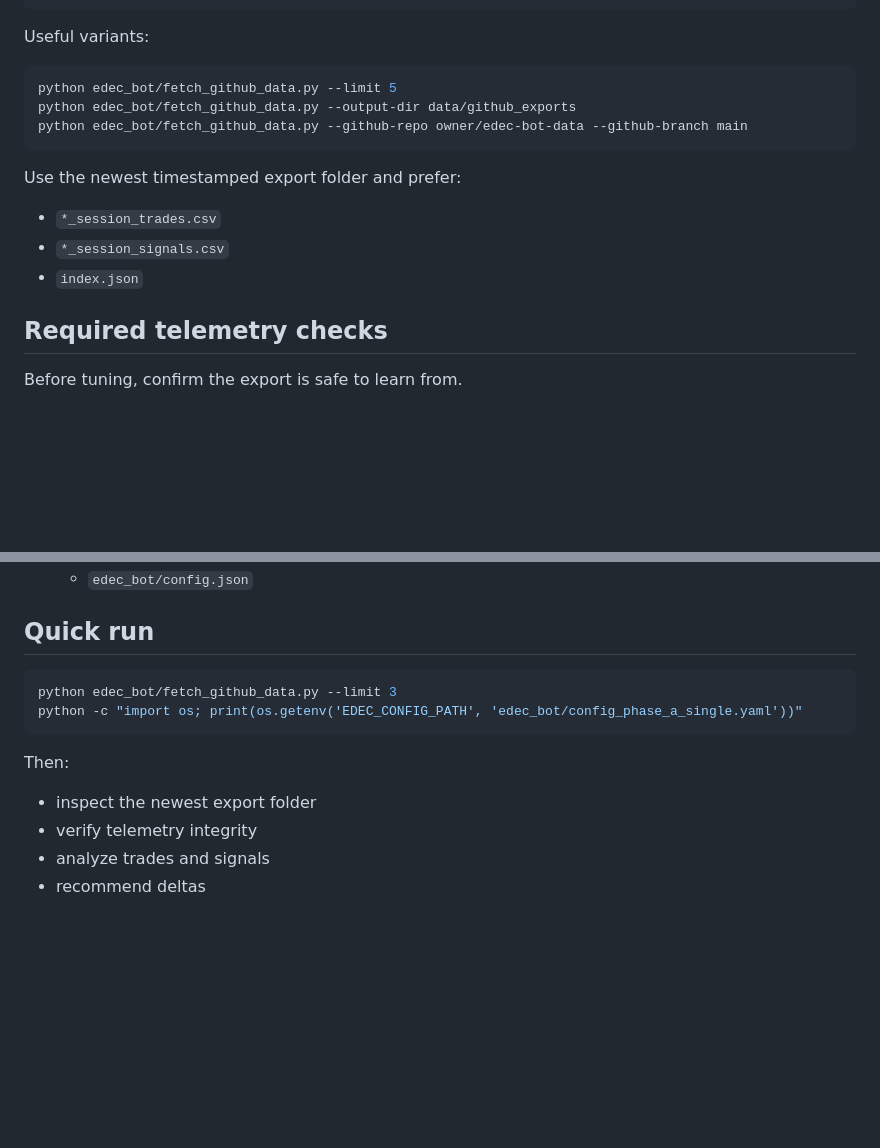
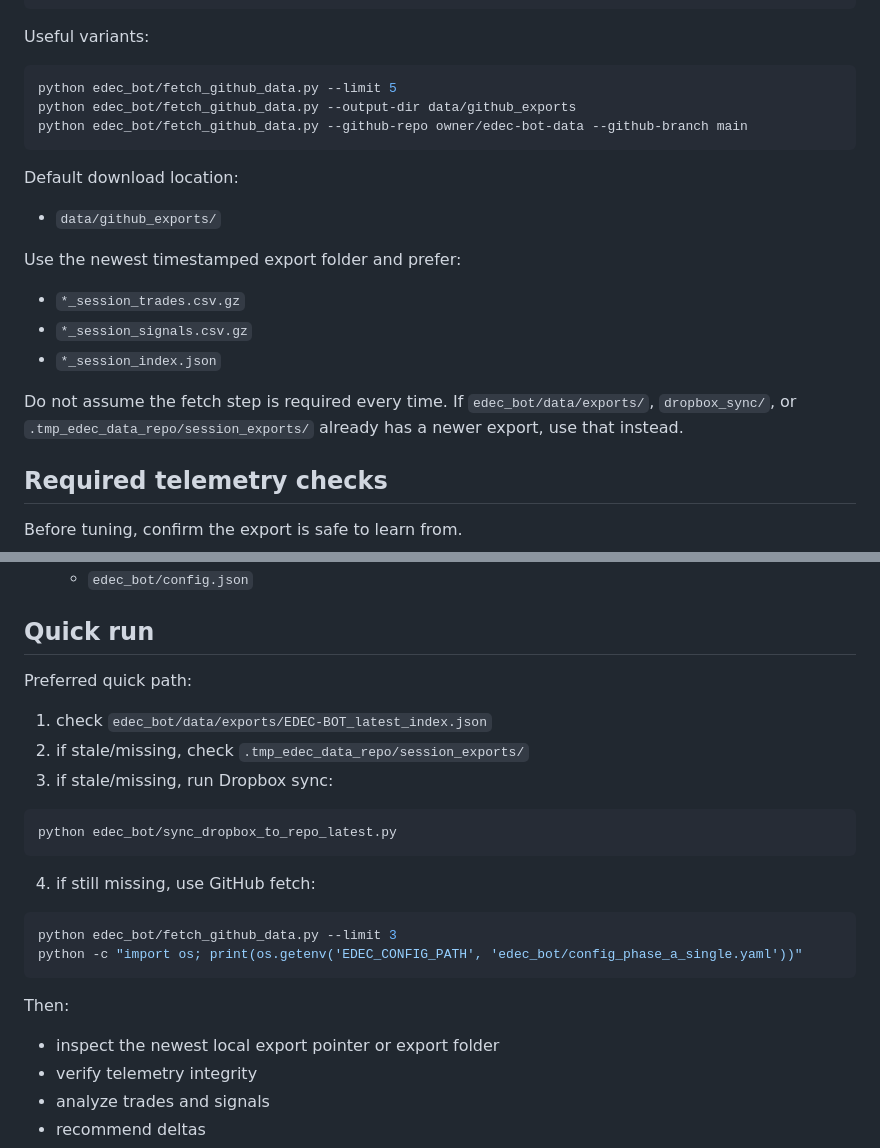
Before and after one commit to mikey9900/polymarket_EDEC_bot, a Markdown page: codex.md, 2 parts joined by grey strips. GitHub-like rendering; blank space fills up the shorter version.

````diff
--- a/codex.md
+++ b/codex.md
@@ -68,11 +122,18 @@ python edec_bot/fetch_github_data.py --output-dir data/github_exports
 python edec_bot/fetch_github_data.py --github-repo owner/edec-bot-data --github-branch main
 ```
 
+Default download location:
+
+- `data/github_exports/`
+
 Use the newest timestamped export folder and prefer:
 
-- `*_session_trades.csv`
-- `*_session_signals.csv`
-- `index.json`
+- `*_session_trades.csv.gz`
+- `*_session_signals.csv.gz`
+- `*_session_index.json`
+
+Do not assume the fetch step is required every time.
+If `edec_bot/data/exports/`, `dropbox_sync/`, or `.tmp_edec_data_repo/session_exports/` already has a newer export, use that instead.
 
 ## Required telemetry checks
 
@@ -179,6 +240,18 @@ Before editing configs:
 
 ## Quick run
 
+Preferred quick path:
+
+1. check `edec_bot/data/exports/EDEC-BOT_latest_index.json`
+2. if stale/missing, check `.tmp_edec_data_repo/session_exports/`
+3. if stale/missing, run Dropbox sync:
+
+```bash
+python edec_bot/sync_dropbox_to_repo_latest.py
+```
+
+4. if still missing, use GitHub fetch:
+
 ```bash
 python edec_bot/fetch_github_data.py --limit 3
 python -c "import os; print(os.getenv('EDEC_CONFIG_PATH', 'edec_bot/config_phase_a_single.yaml'))"
@@ -186,7 +259,7 @@ python -c "import os; print(os.getenv('EDEC_CONFIG_PATH', 'edec_bot/config_phase
 
 Then:
 
-- inspect the newest export folder
+- inspect the newest local export pointer or export folder
 - verify telemetry integrity
 - analyze trades and signals
 - recommend deltas
````
Also changed, not shown: other parts of codex.md (+55 -1 lines).
